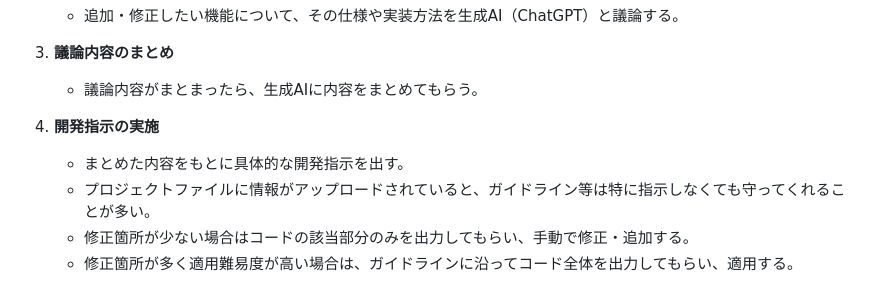
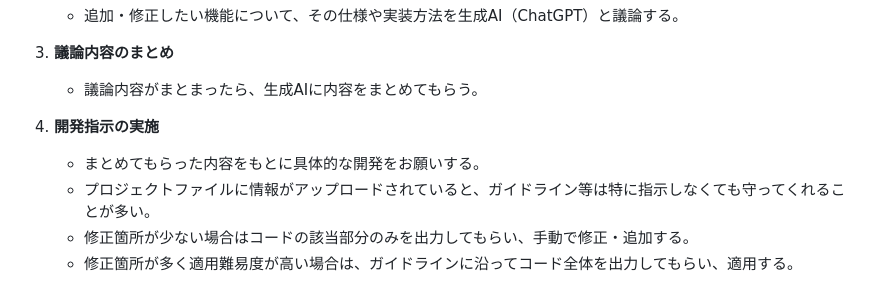
Before and after one commit to co-meeting/yaNote, a Markdown page: ChatGPT_DevGuide.md, the part around the change. Drawn GitHub-style.

```diff
--- a/ChatGPT_DevGuide.md
+++ b/ChatGPT_DevGuide.md
@@ -24,7 +24,7 @@
    - 議論内容がまとまったら、生成AIに内容をまとめてもらう。
 
 4. **開発指示の実施**
-   - まとめた内容をもとに具体的な開発指示を出す。
+   - まとめてもらった内容をもとに具体的な開発をお願いする。
    - プロジェクトファイルに情報がアップロードされていると、ガイドライン等は特に指示しなくても守ってくれることが多い。
    - 修正箇所が少ない場合はコードの該当部分のみを出力してもらい、手動で修正・追加する。
    - 修正箇所が多く適用難易度が高い場合は、ガイドラインに沿ってコード全体を出力してもらい、適用する。
```
